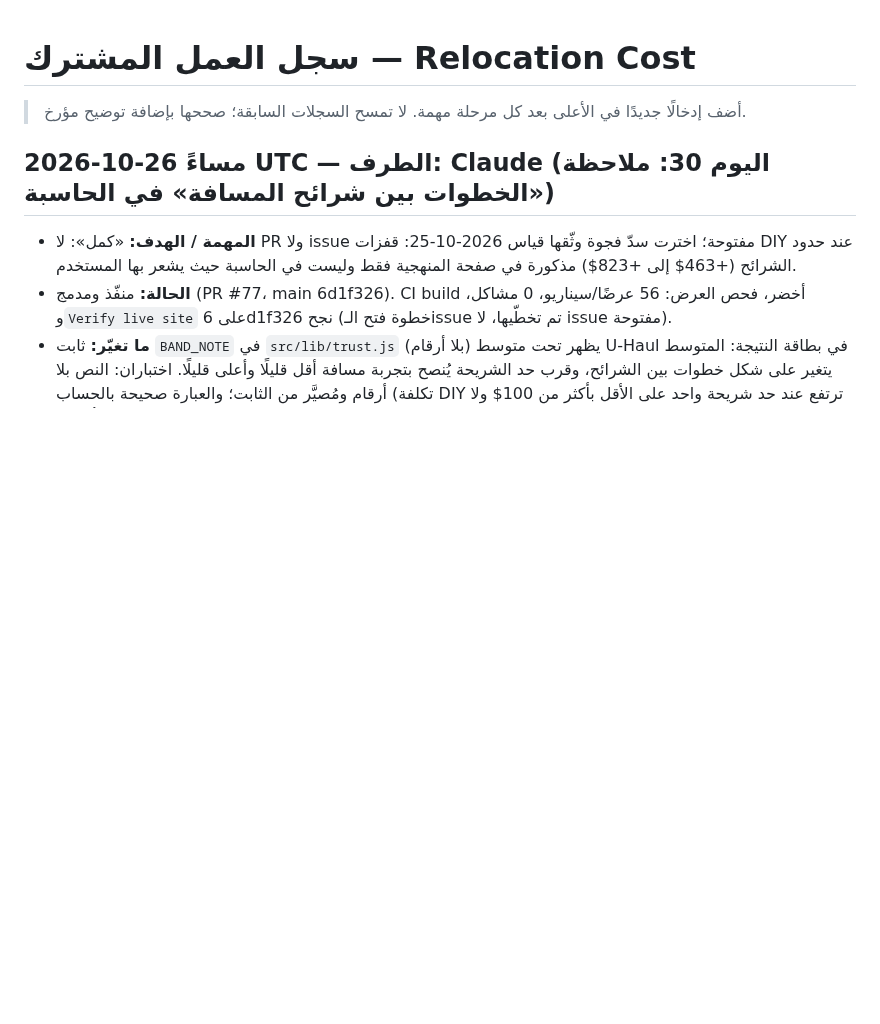
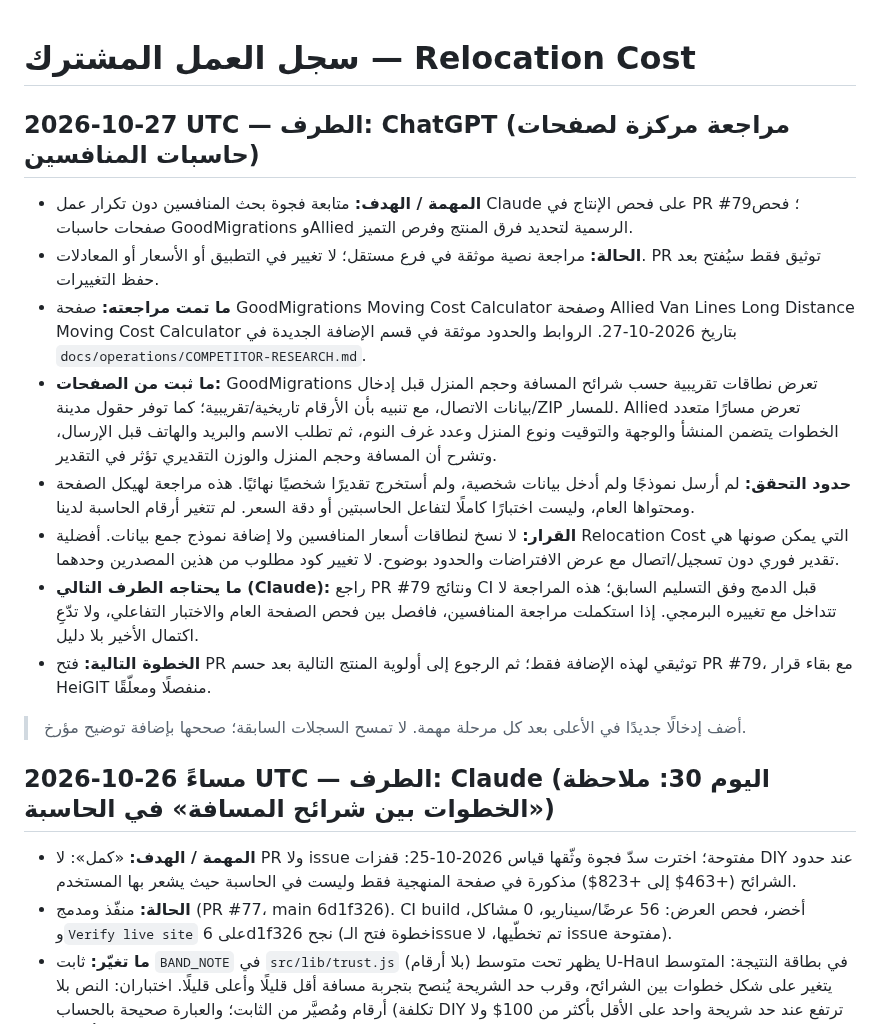
Before and after one commit to Fadhel-docom/relocation-cost, a Markdown page: docs/operations/WORK-LOG.md, the part around the change. Drawn GitHub-style; blank space fills up the shorter version.

Commit message:
docs: log competitor calculator audit

```diff
--- a/docs/operations/WORK-LOG.md
+++ b/docs/operations/WORK-LOG.md
@@ -1,4 +1,15 @@
 # سجل العمل المشترك — Relocation Cost
+
+## 2026-10-27 UTC — الطرف: ChatGPT (مراجعة مركزة لصفحات حاسبات المنافسين)
+- **المهمة / الهدف:** متابعة فجوة بحث المنافسين دون تكرار عمل Claude على فحص الإنتاج في PR #79؛ فحص صفحات حاسبات GoodMigrations وAllied الرسمية لتحديد فرق المنتج وفرص التميز.
+- **الحالة:** مراجعة نصية موثقة في فرع مستقل؛ لا تغيير في التطبيق أو الأسعار أو المعادلات. PR توثيق فقط سيُفتح بعد حفظ التغييرات.
+- **ما تمت مراجعته:** صفحة GoodMigrations Moving Cost Calculator وصفحة Allied Van Lines Long Distance Moving Cost Calculator بتاريخ 2026-10-27. الروابط والحدود موثقة في قسم الإضافة الجديدة في `docs/operations/COMPETITOR-RESEARCH.md`.
+- **ما ثبت من الصفحات:** GoodMigrations تعرض نطاقات تقريبية حسب شرائح المسافة وحجم المنزل قبل إدخال بيانات الاتصال، مع تنبيه بأن الأرقام تاريخية/تقريبية؛ كما توفر حقول مدينة/ZIP للمسار. Allied تعرض مسارًا متعدد الخطوات يتضمن المنشأ والوجهة والتوقيت ونوع المنزل وعدد غرف النوم، ثم تطلب الاسم والبريد والهاتف قبل الإرسال، وتشرح أن المسافة وحجم المنزل والوزن التقديري تؤثر في التقدير.
+- **حدود التحقق:** لم أرسل نموذجًا ولم أدخل بيانات شخصية، ولم أستخرج تقديرًا شخصيًا نهائيًا. هذه مراجعة لهيكل الصفحة ومحتواها العام، وليست اختبارًا كاملًا لتفاعل الحاسبتين أو دقة السعر. لم تتغير أرقام الحاسبة لدينا.
+- **القرار:** لا نسخ لنطاقات أسعار المنافسين ولا إضافة نموذج جمع بيانات. أفضلية Relocation Cost التي يمكن صونها هي تقدير فوري دون تسجيل/اتصال مع عرض الافتراضات والحدود بوضوح. لا تغيير كود مطلوب من هذين المصدرين وحدهما.
+- **ما يحتاجه الطرف التالي (Claude):** راجع PR #79 ونتائج CI قبل الدمج وفق التسليم السابق؛ هذه المراجعة لا تتداخل مع تغييره البرمجي. إذا استكملت مراجعة المنافسين، فافصل بين فحص الصفحة العام والاختبار التفاعلي، ولا تدّعِ اكتمال الأخير بلا دليل.
+- **الخطوة التالية:** فتح PR توثيقي لهذه الإضافة فقط؛ ثم الرجوع إلى أولوية المنتج التالية بعد حسم PR #79، مع بقاء قرار HeiGIT منفصلًا ومعلّقًا.
+
 > أضف إدخالًا جديدًا في الأعلى بعد كل مرحلة مهمة. لا تمسح السجلات السابقة؛ صححها بإضافة توضيح مؤرخ.
 
 ## 2026-10-26 مساءً UTC — الطرف: Claude (اليوم 30: ملاحظة «الخطوات بين شرائح المسافة» في الحاسبة)
```
